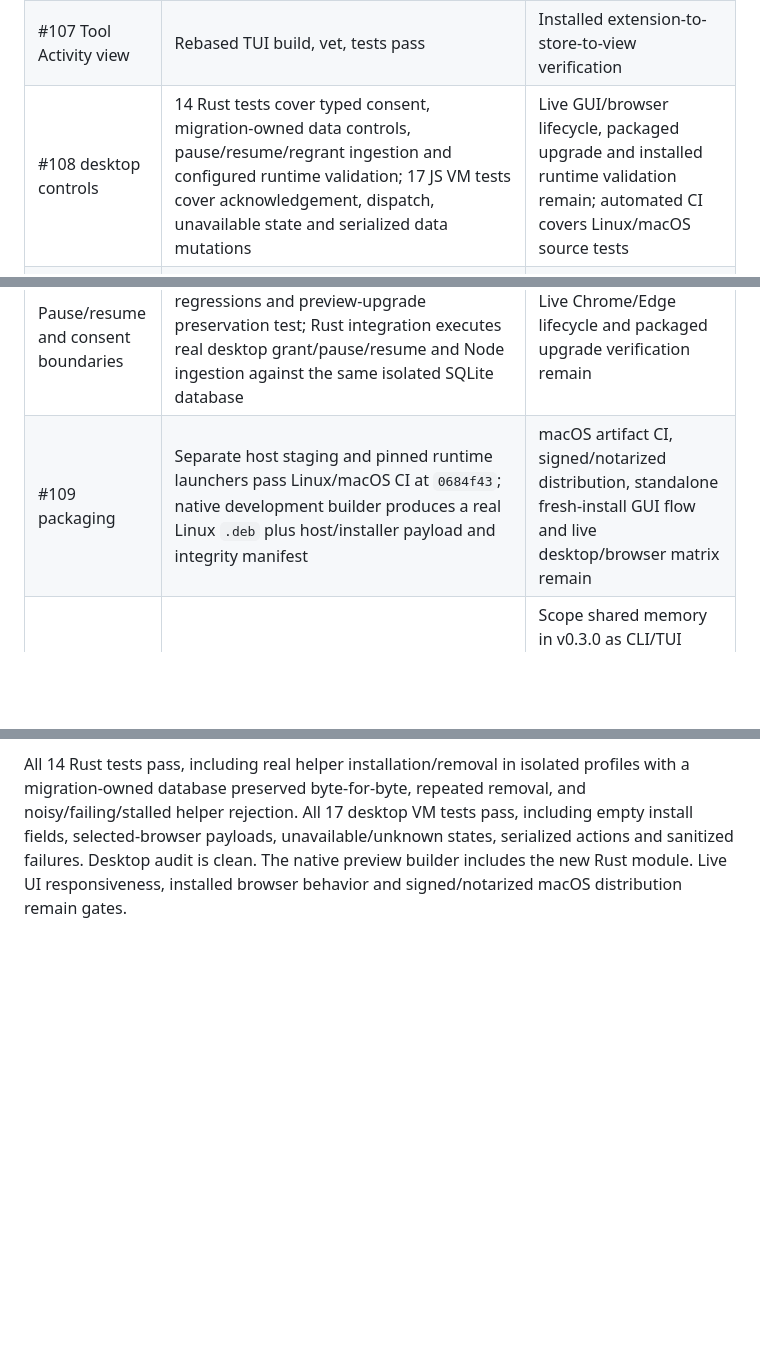
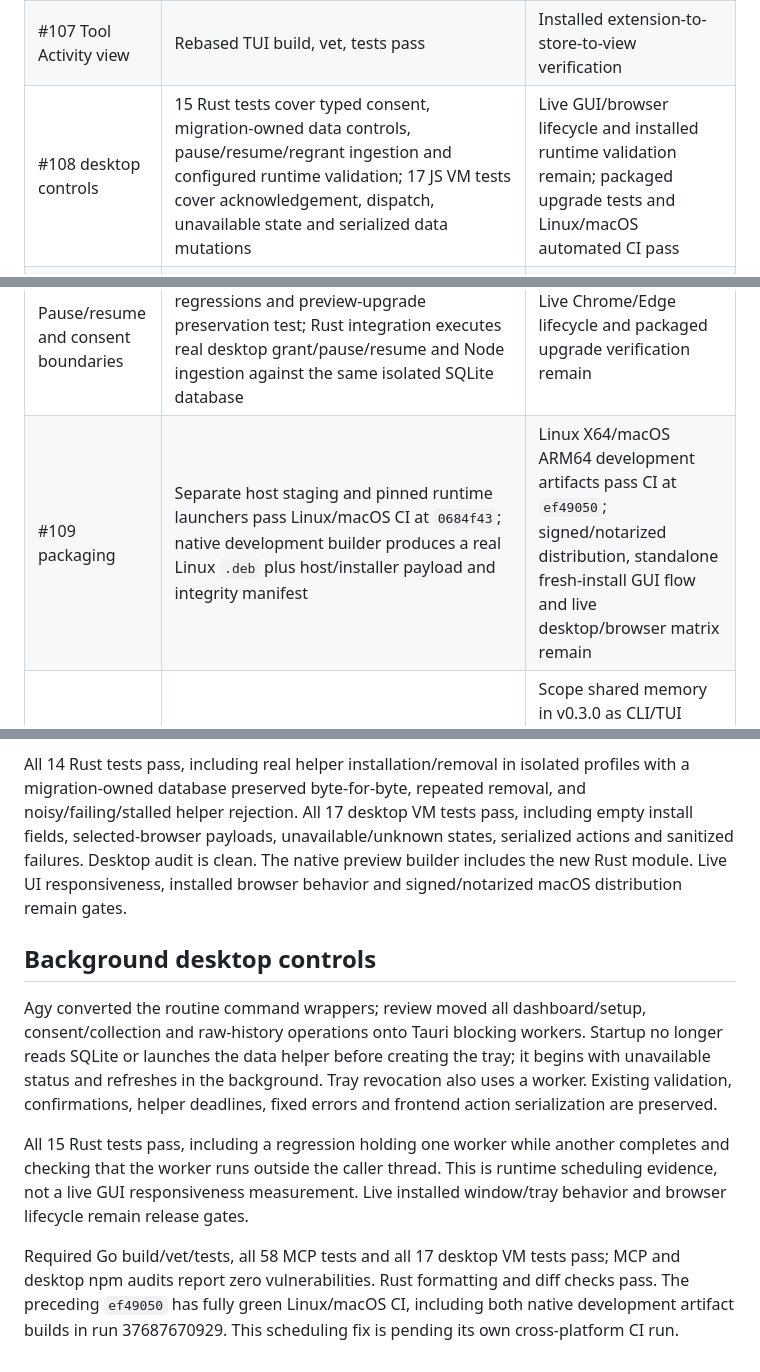
Before and after one commit to canoo/agent-nexus, a Markdown page: docs/v0.3.0-work-tracker.md, 3 parts joined by grey strips. GitHub-like rendering; blank space fills up the shorter version.

Commit message:
fix: keep Companion data operations off GUI thread

```diff
--- a/docs/v0.3.0-work-tracker.md
+++ b/docs/v0.3.0-work-tracker.md
@@ -17,10 +17,10 @@ first shipped version when publishing a release.
 | #105 extension | 27 policy/envelope, mocked worker and consent UI tests pass; state events serialized, revocations block pending dispatch, stalled host cannot block cleanup | Real Chrome/Edge permission, suspension and lifecycle tests; CI automated run via companion-tests |
 | #106 native host | 38 protocol/store/executable/package/runtime tests pass; source extension envelopes reach real Chrome/Edge launchers and isolated SQLite on Node 25/22.13 | Live browser-to-host lifecycle test, published/development extension identity, registration/uninstall validation; CI automated run via companion-tests |
 | #107 Tool Activity view | Rebased TUI build, vet, tests pass | Installed extension-to-store-to-view verification |
-| #108 desktop controls | 14 Rust tests cover typed consent, migration-owned data controls, pause/resume/regrant ingestion and configured runtime validation; 17 JS VM tests cover acknowledgement, dispatch, unavailable state and serialized data mutations | Live GUI/browser lifecycle, packaged upgrade and installed runtime validation remain; automated CI covers Linux/macOS source tests |
+| #108 desktop controls | 15 Rust tests cover typed consent, migration-owned data controls, pause/resume/regrant ingestion and configured runtime validation; 17 JS VM tests cover acknowledgement, dispatch, unavailable state and serialized data mutations | Live GUI/browser lifecycle and installed runtime validation remain; packaged upgrade tests and Linux/macOS automated CI pass |
 | Companion raw retention/data controls | Feature worktree: exact UTC cutoff, atomic retention shrink, zero-day suppression, independent cleanup on disabled ingestion, preservation of MCP/consent data; shared JSON helper used by CLI and Rust desktop; real CLI binary and migrated SQLite tests; VM tests validate acknowledgement, invalid input, unavailable state, serialization, and sanitized errors | Full verification recorded below; installed Node/helper path, live browser and desktop runtime checks remain; aggregate setting reserved, export not implemented |
 | Pause/resume and consent boundaries | Migration 005; 9 timestamp/store regressions and preview-upgrade preservation test; Rust integration executes real desktop grant/pause/resume and Node ingestion against the same isolated SQLite database | Live Chrome/Edge lifecycle and packaged upgrade verification remain |
-| #109 packaging | Separate host staging and pinned runtime launchers pass Linux/macOS CI at `0684f43`; native development builder produces a real Linux `.deb` plus host/installer payload and integrity manifest | macOS artifact CI, signed/notarized distribution, standalone fresh-install GUI flow and live desktop/browser matrix remain |
+| #109 packaging | Separate host staging and pinned runtime launchers pass Linux/macOS CI at `0684f43`; native development builder produces a real Linux `.deb` plus host/installer payload and integrity manifest | Linux X64/macOS ARM64 development artifacts pass CI at `ef49050`; signed/notarized distribution, standalone fresh-install GUI flow and live desktop/browser matrix remain |
 | Project memory integration (`a914ae7`) | Commit preserved in real merge `e3ff6a5`; Go build/vet/tests pass, including CLI binary end-to-end and integrated menu routing | Scope shared memory in v0.3.0 as CLI/TUI now; possible typed CLI JSON bridge for desktop later; #100 internal-package extraction is a separate follow-up, not required for existing memory feature |
 
 ## Backlog audit
@@ -325,3 +325,23 @@ including empty install fields, selected-browser payloads, unavailable/unknown
 states, serialized actions and sanitized failures. Desktop audit is clean.
 The native preview builder includes the new Rust module. Live UI responsiveness,
 installed browser behavior and signed/notarized macOS distribution remain gates.
+
+## Background desktop controls
+
+Agy converted the routine command wrappers; review moved all dashboard/setup,
+consent/collection and raw-history operations onto Tauri blocking workers.
+Startup no longer reads SQLite or launches the data helper before creating the
+tray; it begins with unavailable status and refreshes in the background. Tray
+revocation also uses a worker. Existing validation, confirmations, helper deadlines,
+fixed errors and frontend action serialization are preserved.
+
+All 15 Rust tests pass, including a regression holding one worker while another
+completes and checking that the worker runs outside the caller thread. This is
+runtime scheduling evidence, not a live GUI responsiveness measurement. Live
+installed window/tray behavior and browser lifecycle remain release gates.
+
+Required Go build/vet/tests, all 58 MCP tests and all 17 desktop VM tests pass;
+MCP and desktop npm audits report zero vulnerabilities. Rust formatting and diff
+checks pass. The preceding `ef49050` has fully green Linux/macOS CI, including
+both native development artifact builds in run 37687670929. This scheduling fix
+is pending its own cross-platform CI run.
```
Also changed, not shown: CHANGELOG.md (+4 -0 lines).
